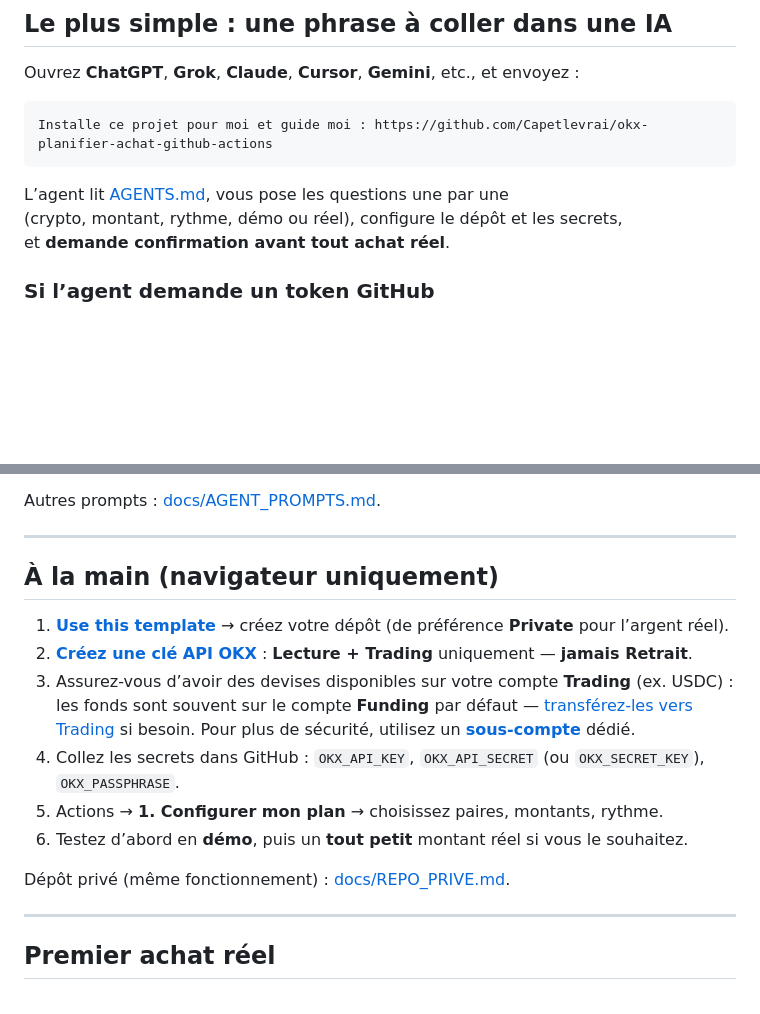
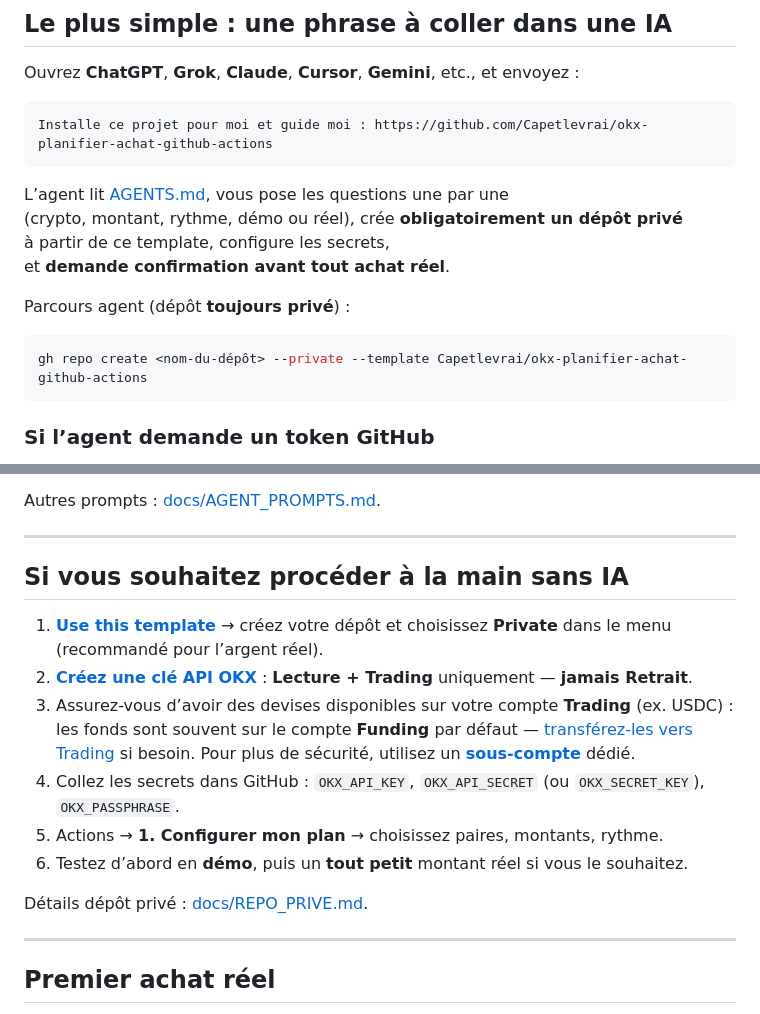
Before and after one commit to Capetlevrai/okx-planifier-achat-github-actions, a Markdown page: README.md, 2 parts joined by grey strips. Rendered like a GitHub page; blank space fills up the shorter version.

Commit message:
docs: parcours agent en depot prive force, libelle manuel sans IA
Force gh repo create --private pour l'installation par agent, et renomme
la section manuelle du README.

````diff
--- a/README.md
+++ b/README.md
@@ -27,8 +27,15 @@ Installe ce projet pour moi et guide moi : https://github.com/Capetlevrai/okx-pl
 ```
 
 L’agent lit [AGENTS.md](AGENTS.md), vous pose les questions une par une
-(crypto, montant, rythme, démo ou réel), configure le dépôt et les secrets,
+(crypto, montant, rythme, démo ou réel), crée **obligatoirement un dépôt privé**
+à partir de ce template, configure les secrets,
 et **demande confirmation avant tout achat réel**.
+
+Parcours agent (dépôt **toujours privé**) :
+
+```bash
+gh repo create <nom-du-dépôt> --private --template Capetlevrai/okx-planifier-achat-github-actions
+```
 
 ### Si l’agent demande un token GitHub
 
@@ -52,16 +59,16 @@ Autres prompts : [docs/AGENT_PROMPTS.md](docs/AGENT_PROMPTS.md).
 
 ---
 
-## À la main (navigateur uniquement)
+## Si vous souhaitez procéder à la main sans IA
 
-1. **[Use this template](../../generate)** → créez votre dépôt (de préférence **Private** pour l’argent réel).
+1. **[Use this template](../../generate)** → créez votre dépôt et choisissez **Private** dans le menu (recommandé pour l’argent réel).
 2. **[Créez une clé API OKX](https://my.okx.com/fr-fr/account/my-api)** : **Lecture + Trading** uniquement — **jamais Retrait**.
 3. Assurez-vous d’avoir des devises disponibles sur votre compte **Trading** (ex. USDC) : les fonds sont souvent sur le compte **Funding** par défaut — [transférez-les vers Trading](https://my.okx.com/fr-fr/balance/transfer) si besoin. Pour plus de sécurité, utilisez un **[sous-compte](https://my.okx.com/fr-fr/account/sub-account)** dédié.
 4. Collez les secrets dans GitHub : `OKX_API_KEY`, `OKX_API_SECRET` (ou `OKX_SECRET_KEY`), `OKX_PASSPHRASE`.
 5. Actions → **1. Configurer mon plan** → choisissez paires, montants, rythme.
 6. Testez d’abord en **démo**, puis un **tout petit** montant réel si vous le souhaitez.
 
-Dépôt privé (même fonctionnement) : [docs/REPO_PRIVE.md](docs/REPO_PRIVE.md).
+Détails dépôt privé : [docs/REPO_PRIVE.md](docs/REPO_PRIVE.md).
 
 ---
 
````
Also changed, not shown: AGENTS.md (+20 -16 lines), docs/AGENT_PROMPTS.md (+2 -2 lines).
